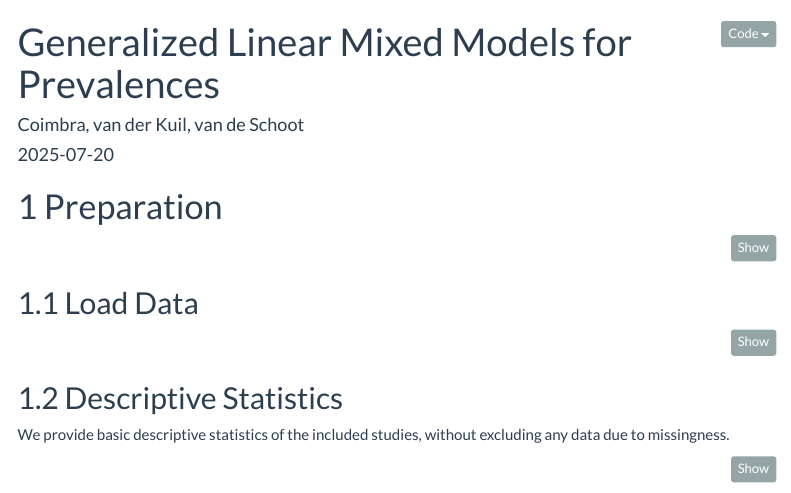
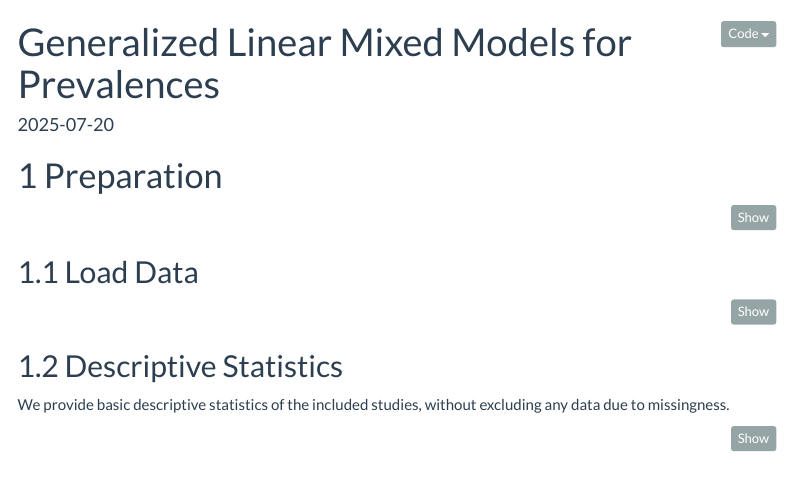
Before and after one commit to elenajal/FORAS_scripts_meta-analysis, an R Markdown document (prevalences/Prevalences_analysis.Rmd): the page in a window 1100 px wide, from its top. Rendered offline with R 4.5, knitr and Pandoc, with nearby package versions; the code chunks are not run, so their results and figures are left out; menus at the side of the page are left out.

Commit message:
drop author line

```diff
--- a/prevalences/Prevalences_analysis.Rmd
+++ b/prevalences/Prevalences_analysis.Rmd
@@ -1,6 +1,5 @@
 ---
 title: "Generalized Linear Mixed Models for Prevalences"
-author: "Coimbra, van der Kuil, van de Schoot"
 date: "2025-07-20"
 output:
   html_document:
```
